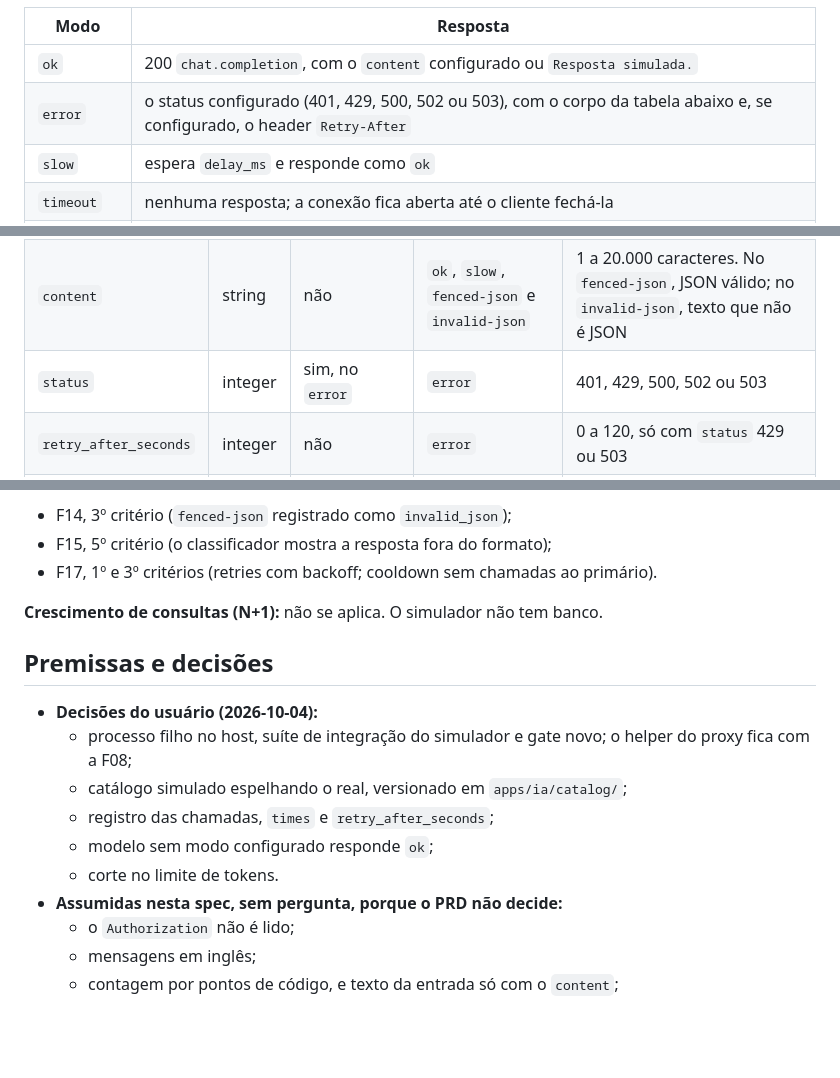
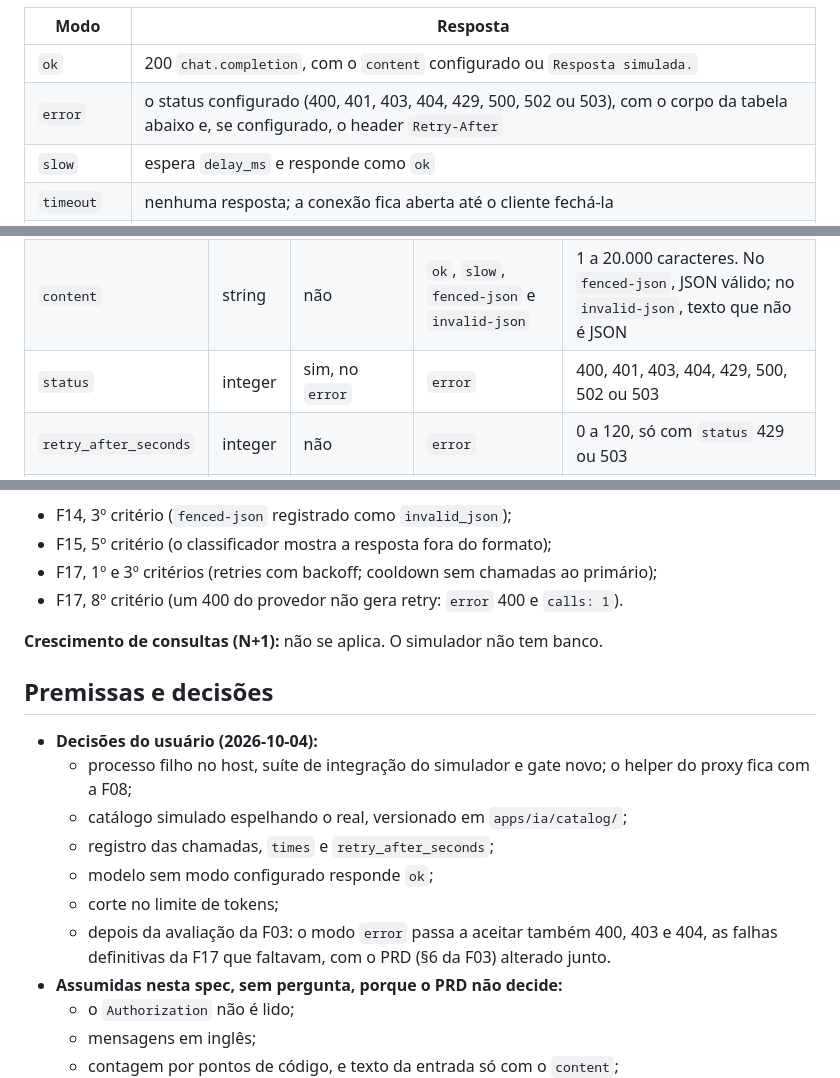
Before and after one commit to dayvisonassis/Arquitetura_de_IA, a Markdown page: docs/F03-destino-de-ia-simulado/spec.md, 3 parts joined by grey strips. Drawn GitHub-style; blank space fills up the shorter version.

````diff
--- a/docs/F03-destino-de-ia-simulado/spec.md
+++ b/docs/F03-destino-de-ia-simulado/spec.md
@@ -227,7 +227,7 @@ aceitos e só registrados.
 | Modo | Resposta |
 |---|---|
 | `ok` | 200 `chat.completion`, com o `content` configurado ou `Resposta simulada.` |
-| `error` | o status configurado (401, 429, 500, 502 ou 503), com o corpo da tabela abaixo e, se configurado, o header `Retry-After` |
+| `error` | o status configurado (400, 401, 403, 404, 429, 500, 502 ou 503), com o corpo da tabela abaixo e, se configurado, o header `Retry-After` |
 | `slow` | espera `delay_ms` e responde como `ok` |
 | `timeout` | nenhuma resposta; a conexão fica aberta até o cliente fechá-la |
 | `fenced-json` | 200, com o conteúdo `` ```json `` + quebra de linha + JSON + quebra de linha + `` ``` ``. O JSON é o `content` configurado ou `{"category": "billing", "reason": "Cobrança duplicada na assinatura."}`, a resposta da demo D7 |
@@ -306,7 +314,7 @@ Configura o modo de um modelo e substitui o anterior. As estatísticas não muda
 | `mode` | string | sim | — | `ok`, `error`, `slow`, `timeout`, `fenced-json` ou `invalid-json` |
 | `times` | integer | não | todos | 1 a 1.000: o modo vale para as próximas N chamadas, e depois o modelo volta ao padrão |
 | `content` | string | não | `ok`, `slow`, `fenced-json` e `invalid-json` | 1 a 20.000 caracteres. No `fenced-json`, JSON válido; no `invalid-json`, texto que não é JSON |
-| `status` | integer | sim, no `error` | `error` | 401, 429, 500, 502 ou 503 |
+| `status` | integer | sim, no `error` | `error` | 400, 401, 403, 404, 429, 500, 502 ou 503 |
 | `retry_after_seconds` | integer | não | `error` | 0 a 120, só com `status` 429 ou 503 |
 | `delay_ms` | integer | sim, no `slow` | `slow` | 0 a 120.000 |
 
@@ -478,7 +487,8 @@ dele, com o limite de 80% sobre todo o `src/`.
 que usam o simulador são verificados do lado consumidor, com este simulador e o catálogo simulado:
 - F14, 3º critério (`fenced-json` registrado como `invalid_json`);
 - F15, 5º critério (o classificador mostra a resposta fora do formato);
-- F17, 1º e 3º critérios (retries com backoff; cooldown sem chamadas ao primário).
+- F17, 1º e 3º critérios (retries com backoff; cooldown sem chamadas ao primário);
+- F17, 8º critério (um 400 do provedor não gera retry: `error` 400 e `calls: 1`).
 
 **Crescimento de consultas (N+1):** não se aplica. O simulador não tem banco.
 
@@ -489,7 +499,9 @@ que usam o simulador são verificados do lado consumidor, com este simulador e o
   - catálogo simulado espelhando o real, versionado em `apps/ia/catalog/`;
   - registro das chamadas, `times` e `retry_after_seconds`;
   - modelo sem modo configurado responde `ok`;
-  - corte no limite de tokens.
+  - corte no limite de tokens;
+  - depois da avaliação da F03: o modo `error` passa a aceitar também 400, 403 e 404, as falhas definitivas da F17 que
+    faltavam, com o PRD (§6 da F03) alterado junto.
 - **Assumidas nesta spec, sem pergunta, porque o PRD não decide:**
   - o `Authorization` não é lido;
   - mensagens em inglês;
````
Also changed, not shown: other parts of docs/F03-destino-de-ia-simulado/spec.md (+20 -10 lines), docs/F03-destino-de-ia-simulado/contract.md (+8 -6 lines), docs/prd/ai-gateway-prd.md (+1 -1 lines).
